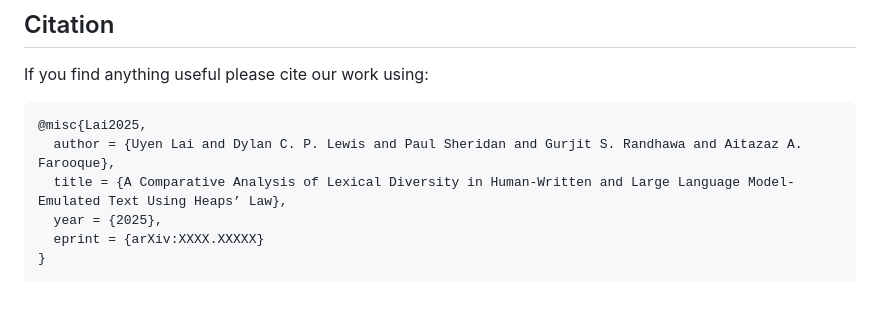
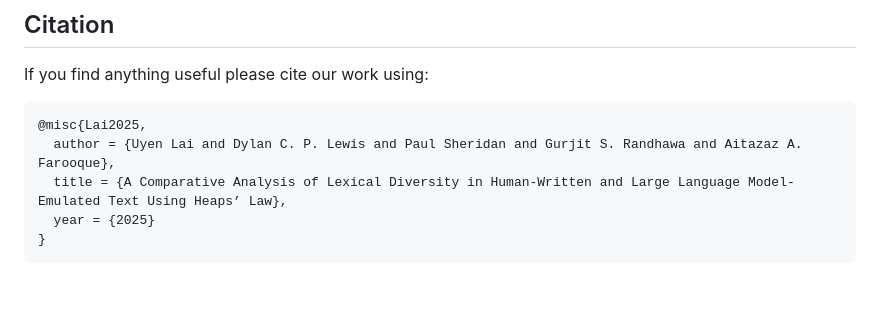
Before and after one commit to Sheridan-Stable/heaps-law-llm, a Markdown page: README.md, the part around the change. Drawn GitHub-style.

````diff
--- a/README.md
+++ b/README.md
@@ -103,7 +103,6 @@ If you find anything useful please cite our work using:
 @misc{Lai2025,
   author = {Uyen Lai and Dylan C. P. Lewis and Paul Sheridan and Gurjit S. Randhawa and Aitazaz A. Farooque},
   title = {A Comparative Analysis of Lexical Diversity in Human-Written and Large Language Model-Emulated Text Using Heaps’ Law},
-  year = {2025},
-  eprint = {arXiv:XXXX.XXXXX}
+  year = {2025}
 }
 ```
````
